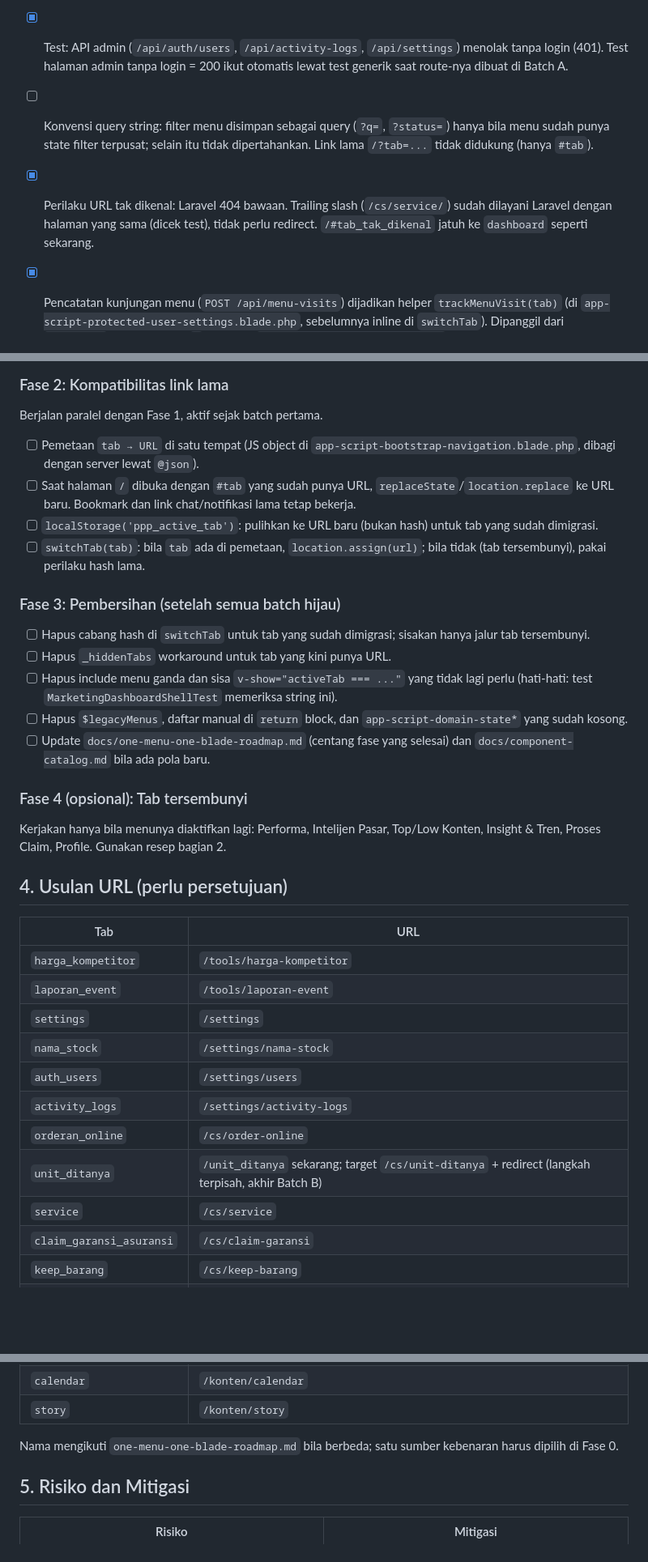
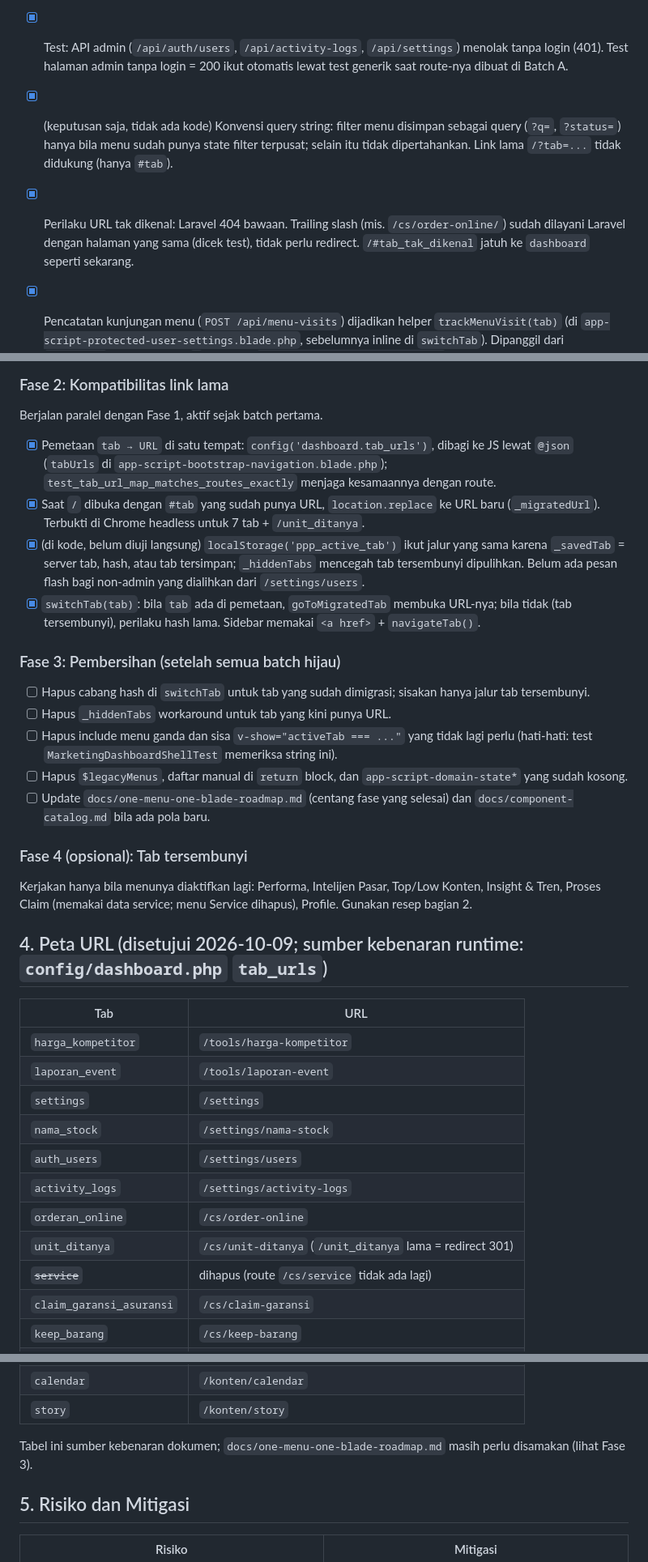
Before and after one commit to Sapinget/marketing, a Markdown page: docs/hash-to-url-routing-plan.md, 3 parts joined by grey strips. Shown at 81% size. Drawn GitHub-style; blank space fills up the shorter version.

Commit message:
docs: bring hash-to-url routing plan in line with the code
Co-Authored-By: Claude Sonnet 5.5 <noreply@anthropic.com>

```diff
--- a/docs/hash-to-url-routing-plan.md
+++ b/docs/hash-to-url-routing-plan.md
@@ -82,8 +82,8 @@ Fase -1 → Fase 0 → Fase 1.5 fondasi → Batch A (URL + isolasi sekaligus, pe
 - [x] Test generik `tests/Feature/DashboardPageRoutesTest.php`: menemukan semua route ber-`_dashboard_tab` secara otomatis; tiap halaman 200, memuat `activeTab === '<tab>'`, header `no-store`. Route baru otomatis ikut teruji.
 - [x] Keputusan guard: route halaman tetap publik (shell menangani login di sisi klien lewat `/api/auth/session`, server tidak tahu user pada request halaman). Pengamanan nyata ada di API (`dashboard.auth` + `assertUserManagementAccess`/`assertSettingsManagementAccess`/`assertSensitiveLogAccess` di `routes/web.php`). Halaman admin (`auth_users`, `settings`, `activity_logs`) hanya cangkang; guard klien (`canManageUsers`, `canManageSettings`) tetap. Tidak ada middleware session baru. Test wajib: endpoint API tiap menu admin menolak akun non-admin (sebagian sudah ada di `HighRiskDomainRouteAuthorizationTest`).
 - [x] Test: API admin (`/api/auth/users`, `/api/activity-logs`, `/api/settings`) menolak tanpa login (401). Test halaman admin tanpa login = 200 ikut otomatis lewat test generik saat route-nya dibuat di Batch A.
-- [ ] Konvensi query string: filter menu disimpan sebagai query (`?q=`, `?status=`) hanya bila menu sudah punya state filter terpusat; selain itu tidak dipertahankan. Link lama `/?tab=...` tidak didukung (hanya `#tab`).
-- [x] Perilaku URL tak dikenal: Laravel 404 bawaan. Trailing slash (`/cs/service/`) sudah dilayani Laravel dengan halaman yang sama (dicek test), tidak perlu redirect. `/#tab_tak_dikenal` jatuh ke `dashboard` seperti sekarang.
+- [x] (keputusan saja, tidak ada kode) Konvensi query string: filter menu disimpan sebagai query (`?q=`, `?status=`) hanya bila menu sudah punya state filter terpusat; selain itu tidak dipertahankan. Link lama `/?tab=...` tidak didukung (hanya `#tab`).
+- [x] Perilaku URL tak dikenal: Laravel 404 bawaan. Trailing slash (mis. `/cs/order-online/`) sudah dilayani Laravel dengan halaman yang sama (dicek test), tidak perlu redirect. `/#tab_tak_dikenal` jatuh ke `dashboard` seperti sekarang.
 - [x] Pencatatan kunjungan menu (`POST /api/menu-visits`) dijadikan helper `trackMenuVisit(tab)` (di `app-script-protected-user-settings.blade.php`, sebelumnya inline di `switchTab`). Dipanggil dari `switchTab` (klik sidebar di `/`) dan dari `resumeActiveTabAfterBootstrap` (sekali per muat halaman). Sebelumnya buka URL/refresh langsung tidak tercatat sama sekali. Catatan: setelah login, tab pendaratan belum tercatat; dibiarkan. Verifikasi manual di browser (tanpa dobel) masih perlu.
 - [x] Anggaran performa dan go/no-go: lihat bagian 6. Baseline server-side (diukur 2026-10-09, `php` kernel lokal, bukan browser):
 
@@ -165,10 +167,10 @@ Kriteria selesai fase ini: tidak ada `@include` menu non-aktif di `app-frame`, t
 
 ### Fase 2: Kompatibilitas link lama
 Berjalan paralel dengan Fase 1, aktif sejak batch pertama.
-- [ ] Pemetaan `tab → URL` di satu tempat (JS object di `app-script-bootstrap-navigation.blade.php`, dibagi dengan server lewat `@json`).
-- [ ] Saat halaman `/` dibuka dengan `#tab` yang sudah punya URL, `replaceState`/`location.replace` ke URL baru. Bookmark dan link chat/notifikasi lama tetap bekerja.
-- [ ] `localStorage('ppp_active_tab')`: pulihkan ke URL baru (bukan hash) untuk tab yang sudah dimigrasi.
-- [ ] `switchTab(tab)`: bila `tab` ada di pemetaan, `location.assign(url)`; bila tidak (tab tersembunyi), pakai perilaku hash lama.
+- [x] Pemetaan `tab → URL` di satu tempat: `config('dashboard.tab_urls')`, dibagi ke JS lewat `@json` (`tabUrls` di `app-script-bootstrap-navigation.blade.php`); `test_tab_url_map_matches_routes_exactly` menjaga kesamaannya dengan route.
+- [x] Saat `/` dibuka dengan `#tab` yang sudah punya URL, `location.replace` ke URL baru (`_migratedUrl`). Terbukti di Chrome headless untuk 7 tab + `/unit_ditanya`.
+- [x] (di kode, belum diuji langsung) `localStorage('ppp_active_tab')` ikut jalur yang sama karena `_savedTab` = server tab, hash, atau tab tersimpan; `_hiddenTabs` mencegah tab tersembunyi dipulihkan. Belum ada pesan flash bagi non-admin yang dialihkan dari `/settings/users`.
+- [x] `switchTab(tab)`: bila `tab` ada di pemetaan, `goToMigratedTab` membuka URL-nya; bila tidak (tab tersembunyi), perilaku hash lama. Sidebar memakai `<a href>` + `navigateTab()`.
 
 ### Fase 3: Pembersihan (setelah semua batch hijau)
 - [ ] Hapus cabang hash di `switchTab` untuk tab yang sudah dimigrasi; sisakan hanya jalur tab tersembunyi.
@@ -178,9 +180,9 @@ Berjalan paralel dengan Fase 1, aktif sejak batch pertama.
 - [ ] Update `docs/one-menu-one-blade-roadmap.md` (centang fase yang selesai) dan `docs/component-catalog.md` bila ada pola baru.
 
 ### Fase 4 (opsional): Tab tersembunyi
-Kerjakan hanya bila menunya diaktifkan lagi: Performa, Intelijen Pasar, Top/Low Konten, Insight & Tren, Proses Claim, Profile. Gunakan resep bagian 2.
+Kerjakan hanya bila menunya diaktifkan lagi: Performa, Intelijen Pasar, Top/Low Konten, Insight & Tren, Proses Claim (memakai data service; menu Service dihapus), Profile. Gunakan resep bagian 2.
 
-## 4. Usulan URL (perlu persetujuan)
+## 4. Peta URL (disetujui 2026-10-09; sumber kebenaran runtime: `config/dashboard.php` `tab_urls`)
 
 | Tab | URL |
 |---|---|
@@ -191,8 +193,8 @@ Kerjakan hanya bila menunya diaktifkan lagi: Performa, Intelijen Pasar, Top/Low
 | `auth_users` | `/settings/users` |
 | `activity_logs` | `/settings/activity-logs` |
 | `orderan_online` | `/cs/order-online` |
-| `unit_ditanya` | `/unit_ditanya` sekarang; target `/cs/unit-ditanya` + redirect (langkah terpisah, akhir Batch B) |
-| `service` | `/cs/service` |
+| `unit_ditanya` | `/cs/unit-ditanya` (`/unit_ditanya` lama = redirect 301) |
+| ~~`service`~~ | dihapus (route `/cs/service` tidak ada lagi) |
 | `claim_garansi_asuransi` | `/cs/claim-garansi` |
 | `keep_barang` | `/cs/keep-barang` |
 | `input_claim` | `/complain/input-claim` |
@@ -214,7 +216,7 @@ Kerjakan hanya bila menunya diaktifkan lagi: Performa, Intelijen Pasar, Top/Low
 | `calendar` | `/konten/calendar` |
 | `story` | `/konten/story` |
 
-Nama mengikuti `one-menu-one-blade-roadmap.md` bila berbeda; satu sumber kebenaran harus dipilih di Fase 0.
+Tabel ini sumber kebenaran dokumen; `docs/one-menu-one-blade-roadmap.md` masih perlu disamakan (lihat Fase 3).
 
 ## 5. Risiko dan Mitigasi
 
```
Also changed, not shown: other parts of docs/hash-to-url-routing-plan.md (+14 -12 lines).
